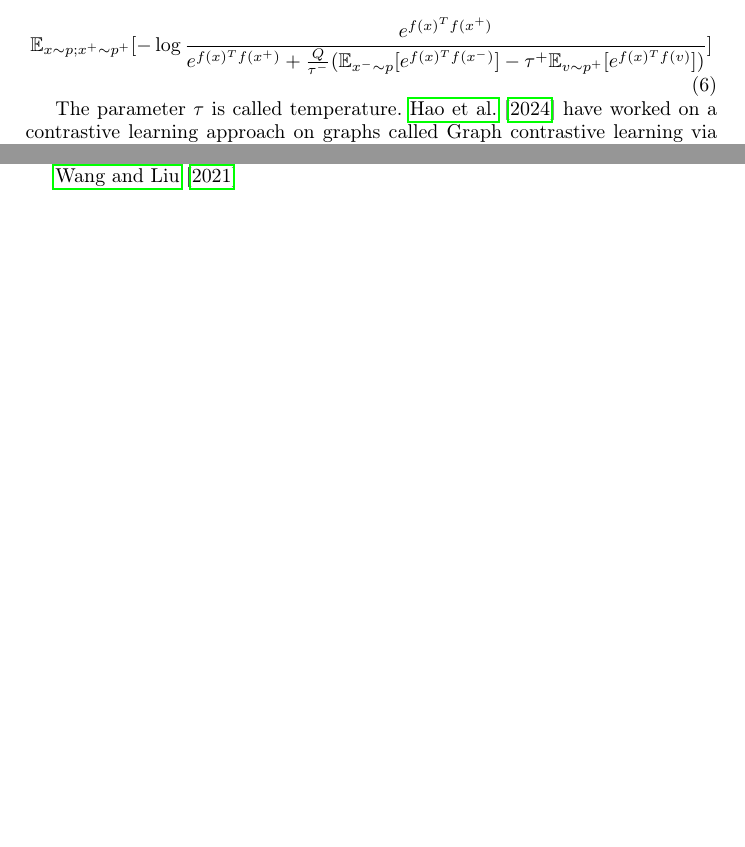
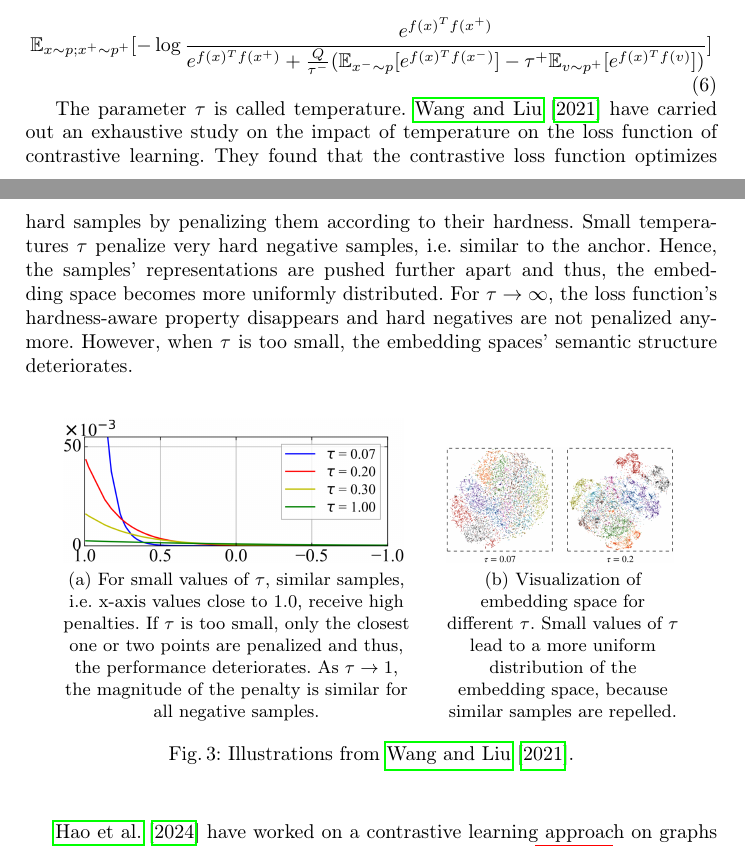
Before and after one commit to KlaraGtknst/master-seminar-ies, a LaTeX thesis (main.tex, which reads sections/main_part/temperature_impact.tex): two parts of pages 5 and 6 of 17, joined at a grey line, cut so that both start at the same text, the shorter picture padded with empty space. Compiled offline with pdfLaTeX.

Commit message:
feat: Add effect of temperature on embedding space

```diff
--- a/sections/main_part/temperature_impact.tex
+++ b/sections/main_part/temperature_impact.tex
@@ -1,6 +1,51 @@
+% effect of temperature on contrastive learning loss function & embedding space
+
 The parameter $\tau$ is called temperature.
+\citet{wang_understanding_2021} have carried out an exhaustive study on the impact of temperature on the loss function of contrastive learning.
+They found that the contrastive loss function optimizes hard samples by penalizing them according to their hardness.
+Small temperatures $\tau$ penalize very hard negative samples, i.e. similar to the anchor.
+Hence, the samples' representations are pushed further apart and thus, the embedding space becomes more uniformly distributed.
+For $\tau \rightarrow \infty$, the loss function's hardness-aware property disappears and hard negatives are not penalized anymore.
+However, when $\tau$ is too small, the embedding spaces' semantic structure deteriorates.
+
+
+\begin{figure}%
+    \centering
+    \subfloat[\centering For small values of $\tau$, similar samples, i.e. x-axis values close to $1.0$, receive high penalties.
+    If $\tau$ is too small, only the closest one or two points are penalized and thus, the performance deteriorates.
+    As $\tau \rightarrow 1$, the magnitude of the penalty is similar for all negative samples.]
+    {{\includegraphics[width=6cm]{images/gradient_ratio_dep_on_temperature.png} }}%
+    \qquad
+    \subfloat[\centering Visualization of embedding space for different $\tau$.
+    Small values of $\tau$ lead to a more uniform distribution of the embedding space,
+    because similar samples are repelled.]
+    {{\includegraphics[width=4cm]{images/tsne_dep_on_temperature.png} }}%
+    \caption{Illustrations from \citet{wang_understanding_2021}.}%
+    \label{fig:temperature}%
+\end{figure}
+
+% \begin{figure}[h] % h = here, t = top, b = bottom, p = page of floats
+%     \centering
+%     \includegraphics[width=360pt]{images/gradient_ratio_dep_on_temperature.png}
+%     \caption{Illustration from \citet{wang_understanding_2021}.
+%     For small values of $\tau$, similar samples, i.e. x-axis values close to $1.0$, receive high penalties.
+%     If $\tau$ is too small, only the closest one or two points are penalized and thus, the performance deteriorates.
+%     As $\tau \rightarrow 1$, the magnitude of penalty is similar for all negative samples.
+%     }
+%     \label{fig:gradient_ratio_dep_on_temperature}
+% \end{figure}
+
+% \begin{figure}[h] % h = here, t = top, b = bottom, p = page of floats
+%     \centering
+%     \includegraphics[width=360pt]{images/tsne_dep_on_temperature.png}
+%     \caption{Visualization of embedding space for different $\tau$ from \citet{wang_understanding_2021}.
+%     Small values of $\tau$ lead to a more uniform distribution of the embedding space,
+%     because similar samples are repelled.
+%     }
+%     \label{fig:tsne_dep_on_temperature}
+% \end{figure}
+
+% graph models
 \citet{grape_2024} have worked on a contrastive learning approach on graphs called \ac{grape}.
 According to \citeauthor{grape_2024}, small values of $\tau$ lead to strong repulsive forces on neighboring samples.
 Larger values of $\tau$, on the other hand, exert weaker repulse forces.
-
-\citet{wang_understanding_2021}
```
Also changed, not shown: sections/main_part/instance_recognition.tex (+1 -1 lines), images/gradient_ratio_dep_on_temperature.png (added), images/tsne_dep_on_temperature.png (added).
